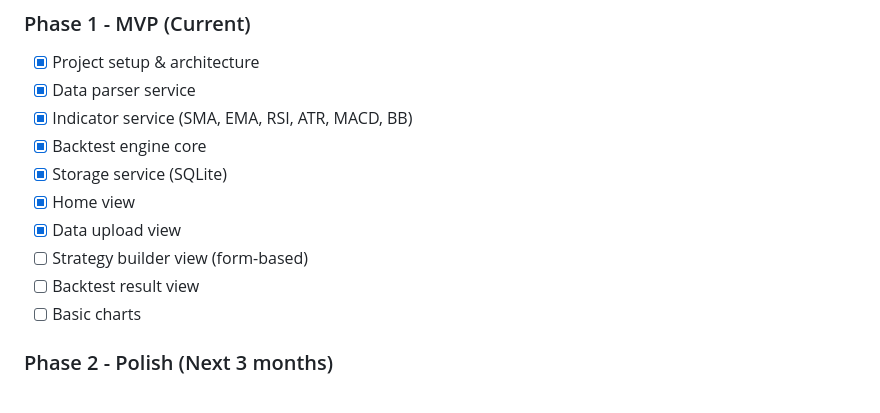
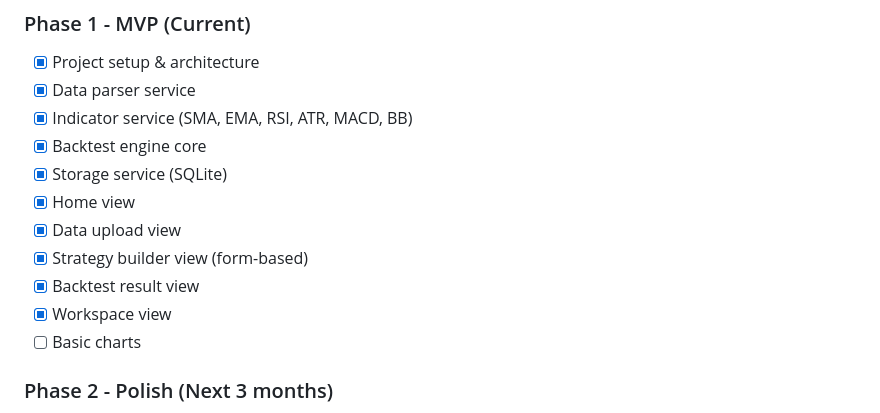
Before and after one commit to jjaenal/backtest-x, a Markdown page: README.md, the part around the change. GitHub-like rendering.

```diff
--- a/README.md
+++ b/README.md
@@ -227,8 +227,9 @@ void main() {
 - [x] Storage service (SQLite)
 - [x] Home view
 - [x] Data upload view
-- [ ] Strategy builder view (form-based)
-- [ ] Backtest result view
+- [x] Strategy builder view (form-based)
+- [x] Backtest result view
+- [x] Workspace view
 - [ ] Basic charts
 
 ### Phase 2 - Polish (Next 3 months)
```
Also changed, not shown: TODO.md (+17 -16 lines).
